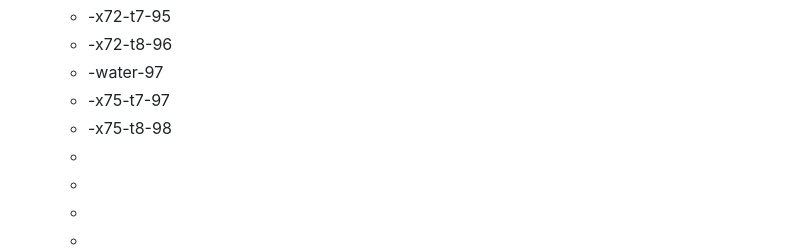
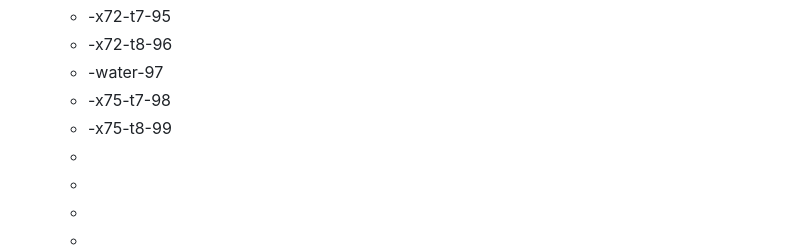
Before and after one commit to rgiessmann/lablog, a Markdown page: journals/2025_02_17.md, the part around the change. GitHub-like rendering.

Commit message:
Auto saved by Logseq

```diff
--- a/journals/2025_02_17.md
+++ b/journals/2025_02_17.md
@@ -134,8 +134,8 @@
 	- -x72-t7-95
 	- -x72-t8-96
 	- -water-97
-	- -x75-t7-97
-	- -x75-t8-98
+	- -x75-t7-98
+	- -x75-t8-99
 	-
 	-
 	-
```
